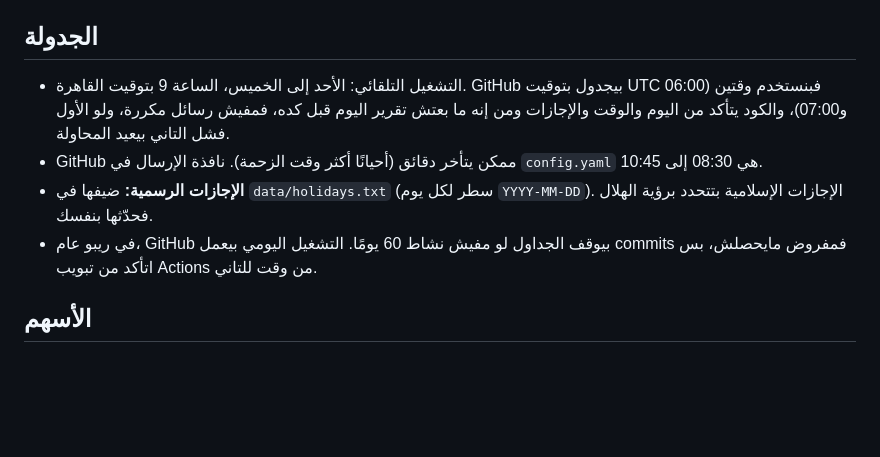
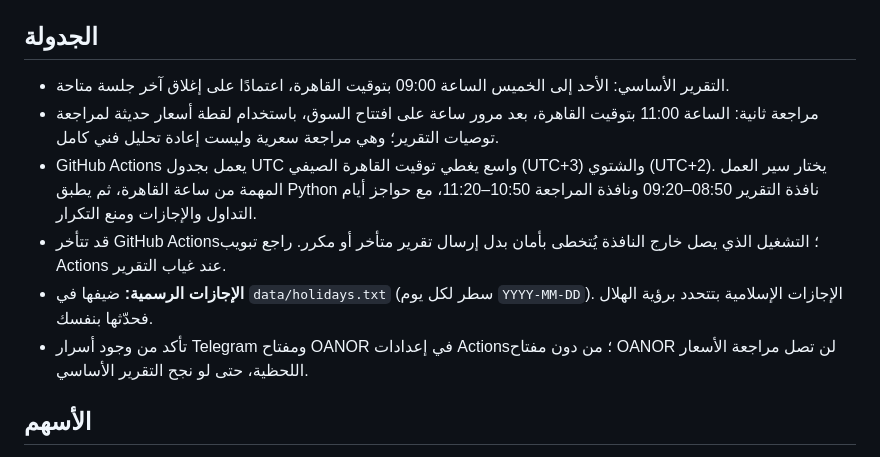
Before and after one commit to MedhatCoding/Egx-ai-analysis-, a Markdown page: README.md, the part around the change. Rendered like a GitHub page; blank space fills up the shorter version.

Commit message:
docs: clarify Cairo report and opening review schedule

```diff
--- a/README.md
+++ b/README.md
@@ -27,11 +27,12 @@
 5. **اللوحة:** على share.streamlit.io اختر New app ← الريبو ← الملف الرئيسي `app/streamlit_app.py`.
 
 ## الجدولة
-- التشغيل التلقائي: الأحد إلى الخميس، الساعة 9 بتوقيت القاهرة. GitHub بيجدول بتوقيت UTC فبنستخدم وقتين (06:00 و07:00)،
-  والكود يتأكد من اليوم والوقت والإجازات ومن إنه ما بعتش تقرير اليوم قبل كده، فمفيش رسائل مكررة، ولو الأول فشل التاني بيعيد المحاولة.
-- GitHub ممكن يتأخر دقائق (أحيانًا أكثر وقت الزحمة). نافذة الإرسال في `config.yaml` هي 08:30 إلى 10:45.
+- التقرير الأساسي: الأحد إلى الخميس الساعة 09:00 بتوقيت القاهرة، اعتمادًا على إغلاق آخر جلسة متاحة.
+- مراجعة ثانية: الساعة 11:00 بتوقيت القاهرة، بعد مرور ساعة على افتتاح السوق، باستخدام لقطة أسعار حديثة لمراجعة توصيات التقرير؛ وهي مراجعة سعرية وليست إعادة تحليل فني كامل.
+- GitHub Actions يعمل بجدول UTC واسع يغطي توقيت القاهرة الصيفي (UTC+3) والشتوي (UTC+2). يختار سير العمل المهمة من ساعة القاهرة، ثم يطبق Python نافذة التقرير 08:50–09:20 ونافذة المراجعة 10:50–11:20، مع حواجز أيام التداول والإجازات ومنع التكرار.
+- قد تتأخر GitHub Actions؛ التشغيل الذي يصل خارج النافذة يُتخطى بأمان بدل إرسال تقرير متأخر أو مكرر. راجع تبويب Actions عند غياب التقرير.
 - **الإجازات الرسمية:** ضيفها في `data/holidays.txt` (سطر لكل يوم `YYYY-MM-DD`). الإجازات الإسلامية بتتحدد برؤية الهلال فحدّثها بنفسك.
-- في ريبو عام، GitHub بيوقف الجداول لو مفيش نشاط 60 يومًا. التشغيل اليومي بيعمل commits فمفروض مايحصلش، بس اتأكد من تبويب Actions من وقت للتاني.
+- تأكد من وجود أسرار Telegram ومفتاح OANOR في إعدادات Actions؛ من دون مفتاح OANOR لن تصل مراجعة الأسعار اللحظية، حتى لو نجح التقرير الأساسي.
 
 ## الأسهم
 - `data/universe.csv`: قائمة رموز مرجعية فقط وليست إثباتًا للتوافق الشرعي. `data/egx33.txt`: مكونات EGX33 المرجعية وتحتاج مراجعة دورية. `data/sharia_extra.csv`: قائمة التوسعة الخارجية ذات المصدر الموثق، حاليًا 73 سجلًا معتمدًا من قائمة بوبيان كابيتال Q1 2026؛ يلزم تحديثها دوريًا.
```
